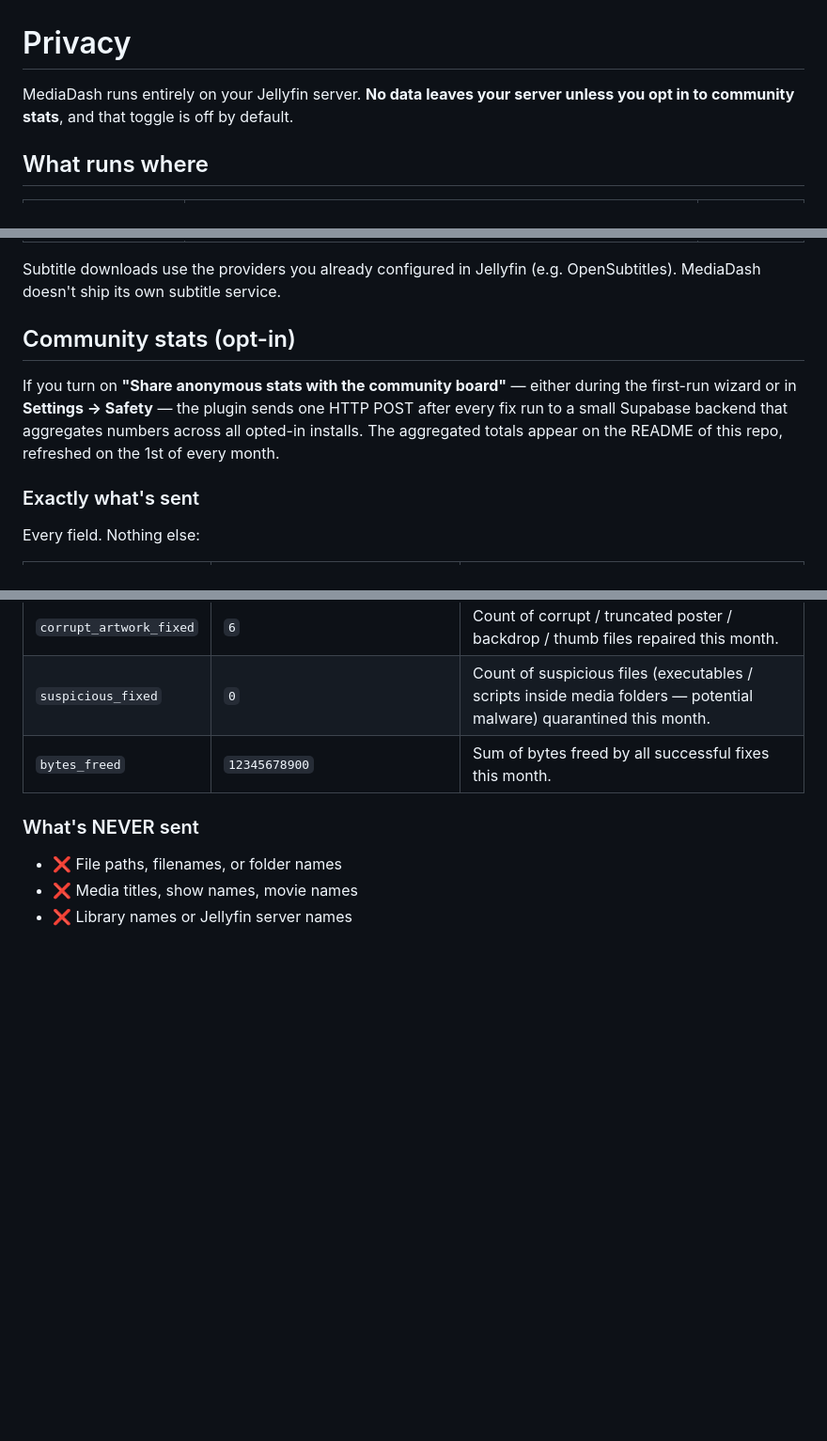
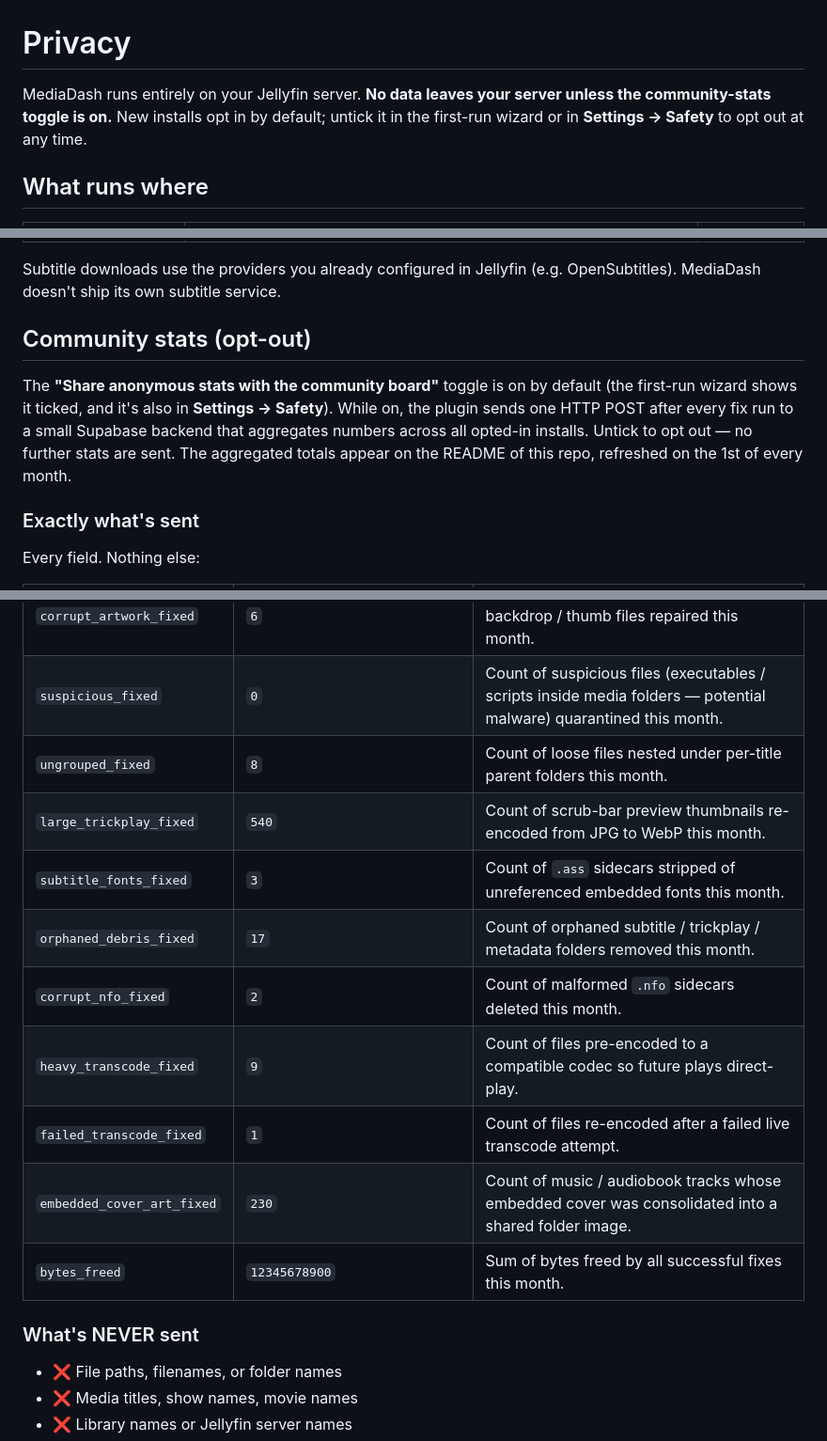
Before and after one commit to crackruckles/MediaDash, a Markdown page: docs/PRIVACY.md, 3 parts joined by grey strips. Shown at 94% size. GitHub-like rendering; blank space fills up the shorter version.

```diff
--- a/docs/PRIVACY.md
+++ b/docs/PRIVACY.md
@@ -1,6 +1,6 @@
 # Privacy
 
-MediaDash runs entirely on your Jellyfin server. **No data leaves your server unless you opt in to community stats**, and that toggle is off by default.
+MediaDash runs entirely on your Jellyfin server. **No data leaves your server unless the community-stats toggle is on.** New installs opt in by default; untick it in the first-run wizard or in **Settings → Safety** to opt out at any time.
 
 ## What runs where
 
@@ -12,9 +12,9 @@ MediaDash runs entirely on your Jellyfin server. **No data leaves your server un
 
 Subtitle downloads use the providers you already configured in Jellyfin (e.g. OpenSubtitles). MediaDash doesn't ship its own subtitle service.
 
-## Community stats (opt-in)
+## Community stats (opt-out)
 
-If you turn on **"Share anonymous stats with the community board"** — either during the first-run wizard or in **Settings → Safety** — the plugin sends one HTTP POST after every fix run to a small Supabase backend that aggregates numbers across all opted-in installs. The aggregated totals appear on the README of this repo, refreshed on the 1st of every month.
+The **"Share anonymous stats with the community board"** toggle is on by default (the first-run wizard shows it ticked, and it's also in **Settings → Safety**). While on, the plugin sends one HTTP POST after every fix run to a small Supabase backend that aggregates numbers across all opted-in installs. Untick to opt out — no further stats are sent. The aggregated totals appear on the README of this repo, refreshed on the 1st of every month.
 
 ### Exactly what's sent
 
@@ -36,6 +36,14 @@ Every field. Nothing else:
 | `stale_fixed` | `2` | Count of stale files retired this month (untouched past the stale threshold). |
 | `corrupt_artwork_fixed` | `6` | Count of corrupt / truncated poster / backdrop / thumb files repaired this month. |
 | `suspicious_fixed` | `0` | Count of suspicious files (executables / scripts inside media folders — potential malware) quarantined this month. |
+| `ungrouped_fixed` | `8` | Count of loose files nested under per-title parent folders this month. |
+| `large_trickplay_fixed` | `540` | Count of scrub-bar preview thumbnails re-encoded from JPG to WebP this month. |
+| `subtitle_fonts_fixed` | `3` | Count of `.ass` sidecars stripped of unreferenced embedded fonts this month. |
+| `orphaned_debris_fixed` | `17` | Count of orphaned subtitle / trickplay / metadata folders removed this month. |
+| `corrupt_nfo_fixed` | `2` | Count of malformed `.nfo` sidecars deleted this month. |
+| `heavy_transcode_fixed` | `9` | Count of files pre-encoded to a compatible codec so future plays direct-play. |
+| `failed_transcode_fixed` | `1` | Count of files re-encoded after a failed live transcode attempt. |
+| `embedded_cover_art_fixed` | `230` | Count of music / audiobook tracks whose embedded cover was consolidated into a shared folder image. |
 | `bytes_freed` | `12345678900` | Sum of bytes freed by all successful fixes this month. |
 
 ### What's NEVER sent
```
Also changed, not shown: other parts of docs/PRIVACY.md (+1 -1 lines), README.md (+12 -1 lines), docs/history.png, docs/issues.png, docs/overview.png, docs/settings.png, 11 other files.
